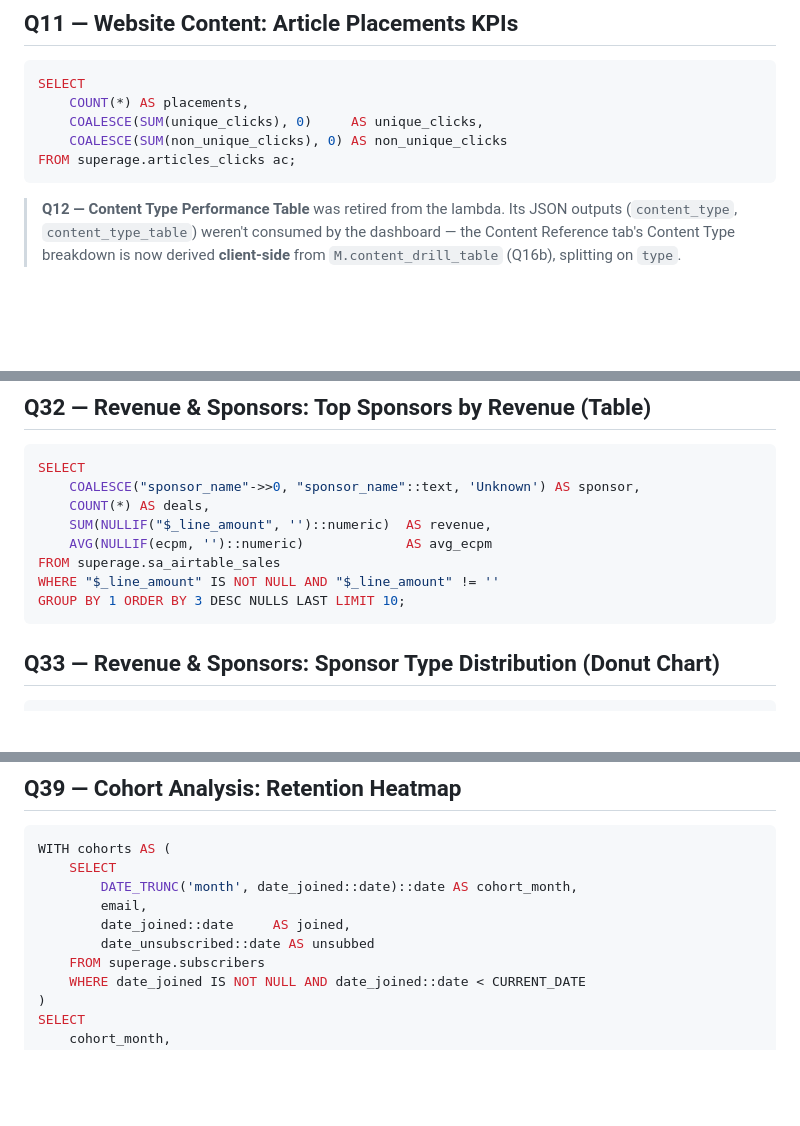
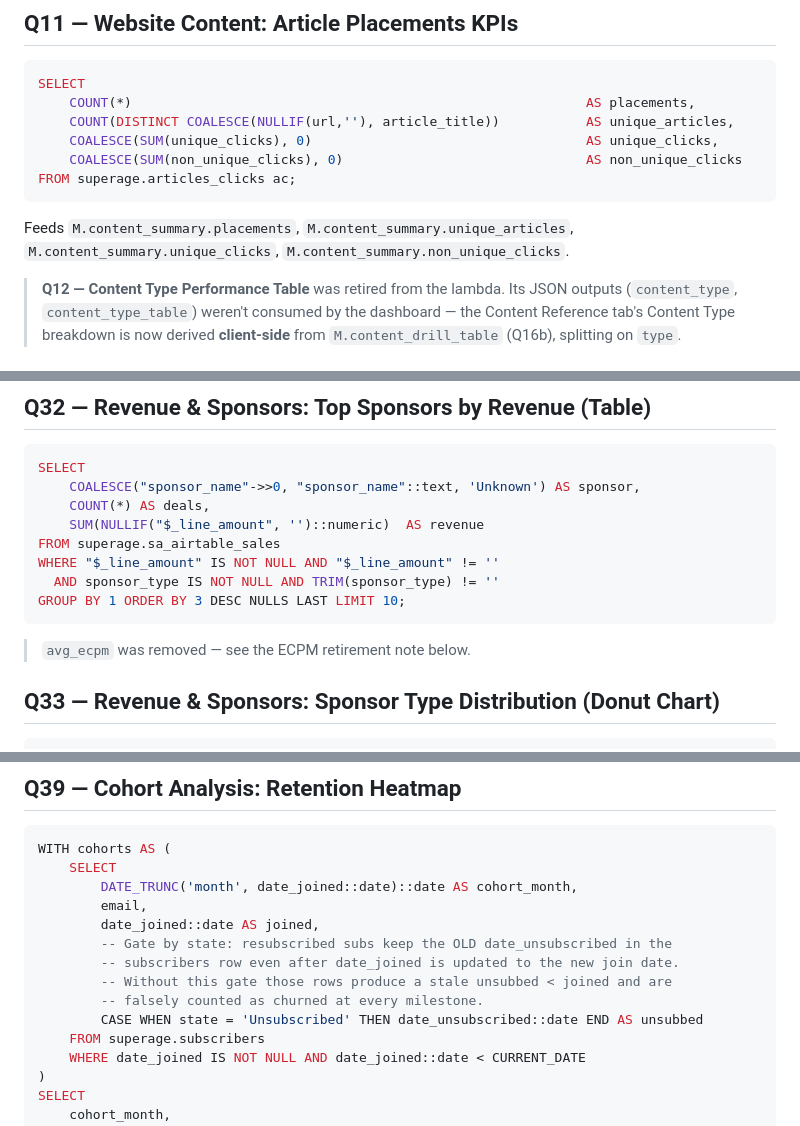
Before and after one commit to O-platform/games-dashboard, a Markdown page: superage-staging/METRICS_updated.md, 3 parts joined by grey strips. Drawn GitHub-style; blank space fills up the shorter version.

````diff
--- a/superage-staging/METRICS_updated.md
+++ b/superage-staging/METRICS_updated.md
@@ -512,11 +512,14 @@ Feeds `campaign_table` (dashboard list, scatter chart) and `campaign_trend` (lin
 
 ```sql
 SELECT
-    COUNT(*) AS placements,
-    COALESCE(SUM(unique_clicks), 0)     AS unique_clicks,
-    COALESCE(SUM(non_unique_clicks), 0) AS non_unique_clicks
+    COUNT(*)                                                          AS placements,
+    COUNT(DISTINCT COALESCE(NULLIF(url,''), article_title))           AS unique_articles,
+    COALESCE(SUM(unique_clicks), 0)                                   AS unique_clicks,
+    COALESCE(SUM(non_unique_clicks), 0)                               AS non_unique_clicks
 FROM superage.articles_clicks ac;
 ```
+
+Feeds `M.content_summary.placements`, `M.content_summary.unique_articles`, `M.content_summary.unique_clicks`, `M.content_summary.non_unique_clicks`.
 
 > **Q12 — Content Type Performance Table** was retired from the lambda. Its JSON outputs (`content_type`, `content_type_table`) weren't consumed by the dashboard — the Content Reference tab's Content Type breakdown is now derived **client-side** from `M.content_drill_table` (Q16b), splitting on `type`.
 
@@ -1082,12 +1098,14 @@ ORDER BY 1;
 SELECT
     COALESCE("sponsor_name"->>0, "sponsor_name"::text, 'Unknown') AS sponsor,
     COUNT(*) AS deals,
-    SUM(NULLIF("$_line_amount", '')::numeric)  AS revenue,
-    AVG(NULLIF(ecpm, '')::numeric)             AS avg_ecpm
+    SUM(NULLIF("$_line_amount", '')::numeric)  AS revenue
 FROM superage.sa_airtable_sales
 WHERE "$_line_amount" IS NOT NULL AND "$_line_amount" != ''
+  AND sponsor_type IS NOT NULL AND TRIM(sponsor_type) != ''
 GROUP BY 1 ORDER BY 3 DESC NULLS LAST LIMIT 10;
 ```
+
+> `avg_ecpm` was removed — see the ECPM retirement note below.
 
 ## Q33 — Revenue & Sponsors: Sponsor Type Distribution (Donut Chart)
 
@@ -1421,8 +1451,12 @@ WITH cohorts AS (
     SELECT
         DATE_TRUNC('month', date_joined::date)::date AS cohort_month,
         email,
-        date_joined::date     AS joined,
-        date_unsubscribed::date AS unsubbed
+        date_joined::date AS joined,
+        -- Gate by state: resubscribed subs keep the OLD date_unsubscribed in the
+        -- subscribers row even after date_joined is updated to the new join date.
+        -- Without this gate those rows produce a stale unsubbed < joined and are
+        -- falsely counted as churned at every milestone.
+        CASE WHEN state = 'Unsubscribed' THEN date_unsubscribed::date END AS unsubbed
     FROM superage.subscribers
     WHERE date_joined IS NOT NULL AND date_joined::date < CURRENT_DATE
 )
````
Also changed, not shown: other parts of superage-staging/METRICS_updated.md (+44 -19 lines).
